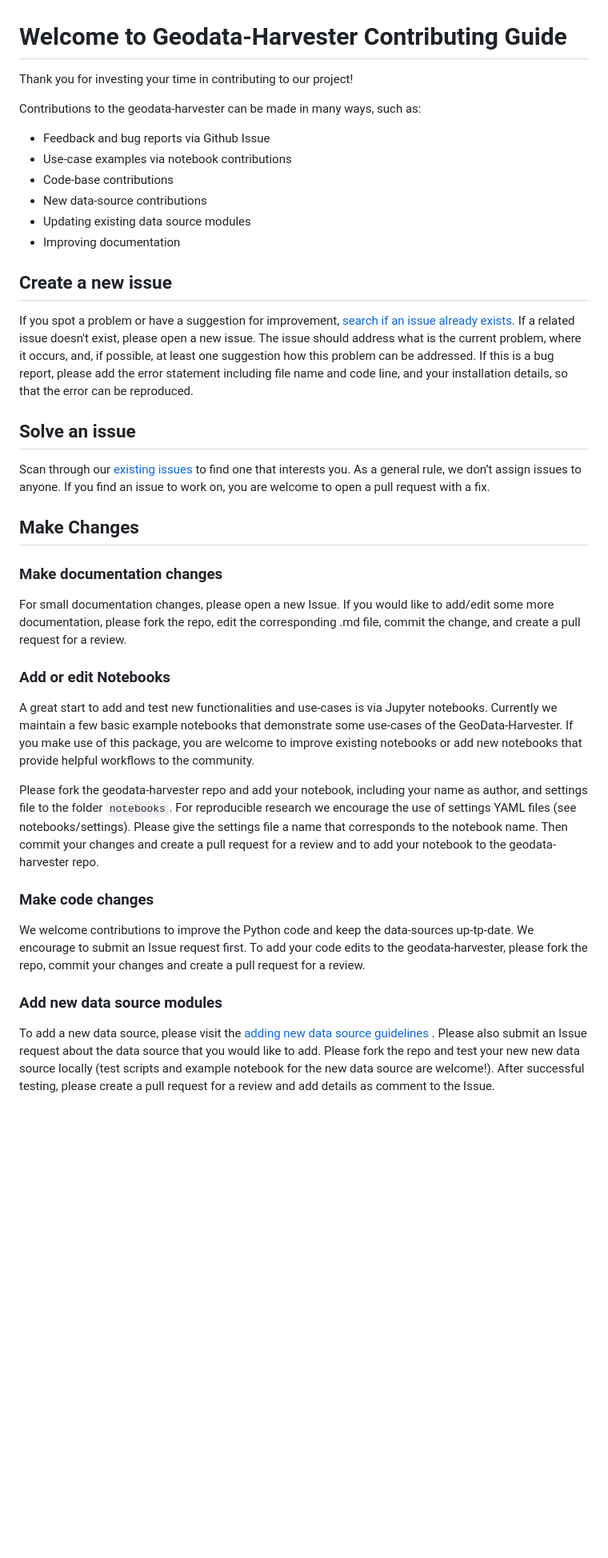
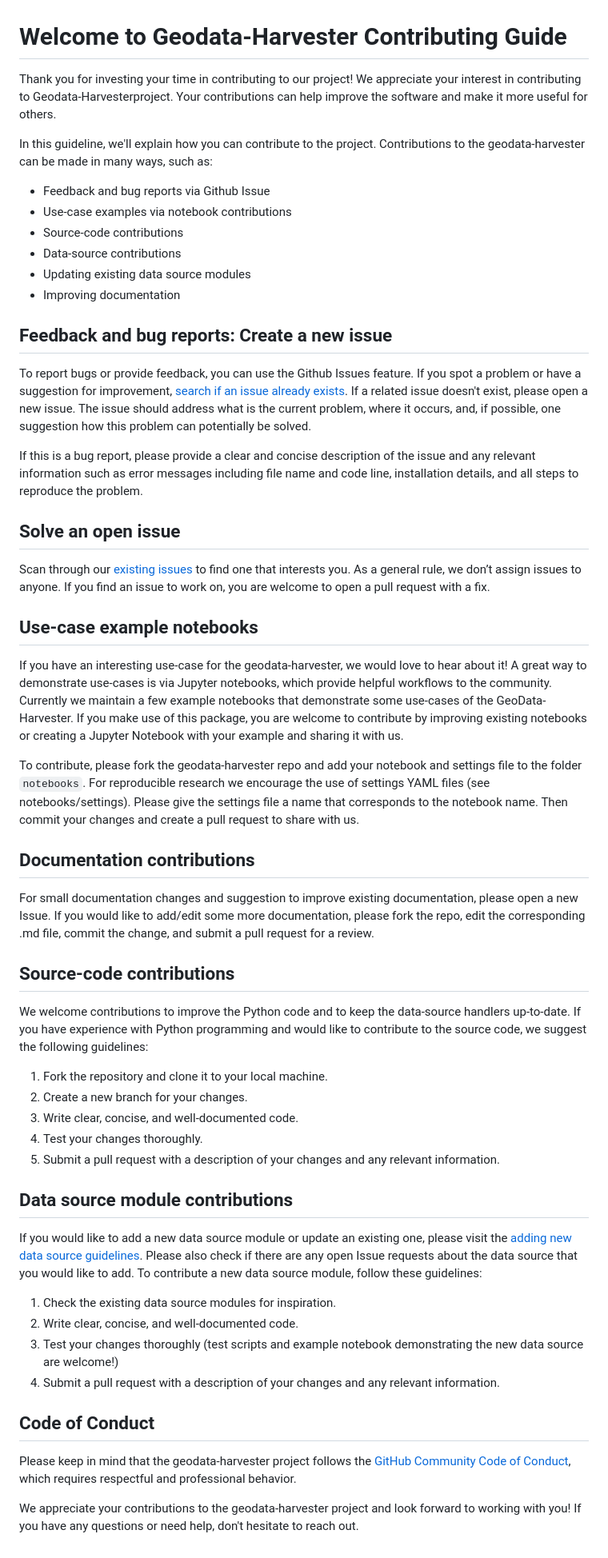
Before and after one commit to Sydney-Informatics-Hub/geodata-harvester, a Markdown page: quarto/docs/Contributing.md, the part around the change. Shown: that part at 80% size. Drawn GitHub-style; blank space fills up the shorter version.

Commit message:
Update Contributing guide

```diff
--- a/quarto/docs/Contributing.md
+++ b/quarto/docs/Contributing.md
@@ -1,42 +1,57 @@
 # Welcome to Geodata-Harvester Contributing Guide
 
-Thank you for investing your time in contributing to our project!
+Thank you for investing your time in contributing to our project! We appreciate your interest in contributing to Geodata-Harvesterproject. Your contributions can help improve the software and make it more useful for others.
 
-Contributions to the geodata-harvester can be made in many ways, such as:
+In this guideline, we'll explain how you can contribute to the project. Contributions to the geodata-harvester can be made in many ways, such as:
 
 - Feedback and bug reports via Github Issue
 - Use-case examples via notebook contributions
-- Code-base contributions
-- New data-source contributions
+- Source-code contributions
+- Data-source contributions
 - Updating existing data source modules
 - Improving documentation
 
 
-## Create a new issue
+## Feedback and bug reports: Create a new issue
+To report bugs or provide feedback, you can use the Github Issues feature. If you spot a problem or have a suggestion for improvement, [search if an issue already exists](https://github.com/Sydney-Informatics-Hub/geodata-harvester/issues). If a related issue doesn't exist, please open a new issue. The issue should address what is the current problem, where it occurs, and, if possible, one suggestion how this problem can potentially be solved.
 
-If you spot a problem or have a suggestion for improvement, [search if an issue already exists](https://github.com/Sydney-Informatics-Hub/geodata-harvester/issues). If a related issue doesn't exist, please open a new issue. The issue should address what is the current problem, where it occurs, and, if possible, at least one suggestion how this problem can be addressed. If this is a bug report, please add the error statement including file name and code line, and your installation details, so that the error can be reproduced.
+If this is a bug report, please  provide a clear and concise description of the issue and any relevant information
+such as error messages including file name and code line, installation details, and all steps to reproduce the problem.
 
-## Solve an issue
-
+## Solve an open issue
 Scan through our [existing issues](https://github.com/Sydney-Informatics-Hub/geodata-harvester/issues) to find one that interests you. As a general rule, we don’t assign issues to anyone. If you find an issue to work on, you are welcome to open a pull request with a fix.
 
-## Make Changes
+## Use-case example notebooks
+If you have an interesting use-case for the geodata-harvester, we would love to hear about it! A great way to demonstrate use-cases is via Jupyter notebooks, which provide helpful workflows to the community. Currently we maintain a few example notebooks that demonstrate some use-cases of the GeoData-Harvester. If you make use of this package, you are welcome to contribute by improving existing notebooks or creating a Jupyter Notebook with your example and sharing it with us.
 
-### Make documentation changes
-
-For small documentation changes, please open a new Issue. If you would like to add/edit some more documentation, please fork the repo, edit the corresponding .md file, commit the change, and create a pull request for a review.
+To contribute, please fork the geodata-harvester repo and add your notebook and settings file to the folder `notebooks`. For reproducible research we encourage the use of settings YAML files (see notebooks/settings). Please give the settings file a name that corresponds to the notebook name. Then commit your changes and create a pull request to share with us.
 
 
-### Add or edit Notebooks
+## Documentation contributions
+For small documentation changes and suggestion to improve existing documentation, please open a new Issue. If you would like to add/edit some more documentation, please fork the repo, edit the corresponding .md file, commit the change, and submit a pull request for a review.
 
-A great start to add and test new functionalities and use-cases is via Jupyter notebooks. Currently we maintain a few basic example notebooks that demonstrate some use-cases of the GeoData-Harvester. If you make use of this package, you are welcome to improve existing notebooks or add new notebooks that provide helpful workflows to the community.
 
-Please fork the geodata-harvester repo and add your notebook, including your name as author, and settings file to the folder `notebooks`. For reproducible research we encourage the use of settings YAML files (see notebooks/settings). Please give the settings file a name that corresponds to the notebook name. Then commit your changes and create a pull request for a review and to add your notebook to the geodata-harvester repo.
+## Source-code contributions
+We welcome contributions to improve the Python code and to keep the data-source handlers up-to-date. If you have experience with Python programming and would like to contribute to the source code, we suggest the following guidelines:
 
-### Make code changes
+1) Fork the repository and clone it to your local machine.
+2) Create a new branch for your changes.
+3) Write clear, concise, and well-documented code.
+4) Test your changes thoroughly.
+5) Submit a pull request with a description of your changes and any relevant information.
 
-We welcome contributions to improve the Python code and keep the data-sources up-tp-date. We encourage to submit an Issue request first. To add your code edits to the geodata-harvester, please fork the repo, commit your changes and create a pull request for a review.
 
-### Add new data source modules
+## Data source module contributions
 
-To add a new data source, please visit the [adding new data source guidelines](How_to_add_DataSources.md) . Please also submit an Issue request about the data source that you would like to add. Please fork the repo and test your new new data source locally (test scripts and example notebook for the new data source are welcome!). After successful testing, please create a pull request for a review and add details as comment to the Issue.
+If you would like to add a new data source module or update an existing one, please visit the [adding new data source guidelines](How_to_add_DataSources.md). Please also check if there are any open Issue requests about the data source that you would like to add. To contribute a new data source module, follow these guidelines:
+
+1) Check the existing data source modules for inspiration.
+2) Write clear, concise, and well-documented code.
+3) Test your changes thoroughly (test scripts and example notebook demonstrating the new data source are welcome!)
+4) Submit a pull request with a description of your changes and any relevant information.
+
+## Code of Conduct
+
+Please keep in mind that the geodata-harvester project follows the [GitHub Community Code of Conduct](https://docs.github.com/en/site-policy/github-terms/github-community-code-of-conduct), which requires respectful and professional behavior.
+
+We appreciate your contributions to the geodata-harvester project and look forward to working with you! If you have any questions or need help, don't hesitate to reach out.
```
